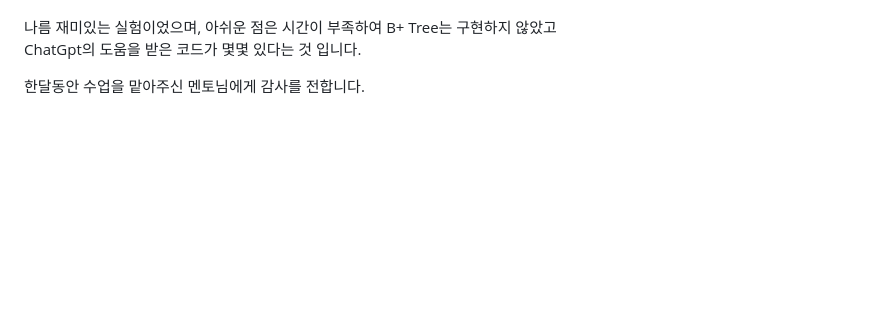
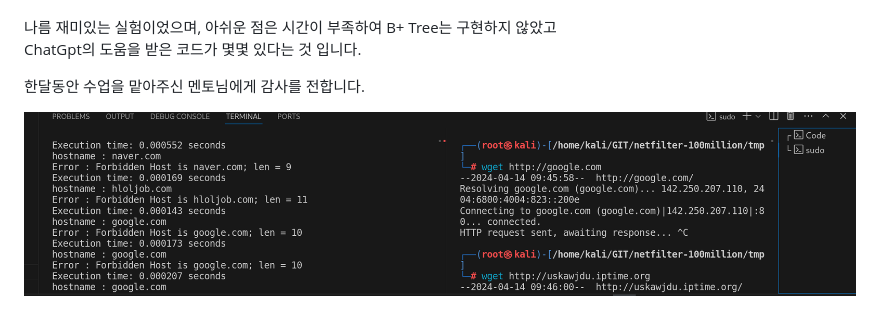
Before and after one commit to CherryPichu/sdev-2024-netfilter-2, a Markdown page: Readme.md, the part around the change. Drawn GitHub-style; pictures changed too: image1.png (added); blank space fills up the shorter version.

Commit message:
init

```diff
--- a/Readme.md
+++ b/Readme.md
@@ -30,3 +30,6 @@ sqlite를 사용하지 않고 B+ Tree 인덱싱 검색 알고리즘은 C언어
 ChatGpt의 도움을 받은 코드가 몇몇 있다는 것 입니다.
 
 한달동안 수업을 맡아주신 멘토님에게 감사를 전합니다.
+
+
+![capture](/image1.png)
```
